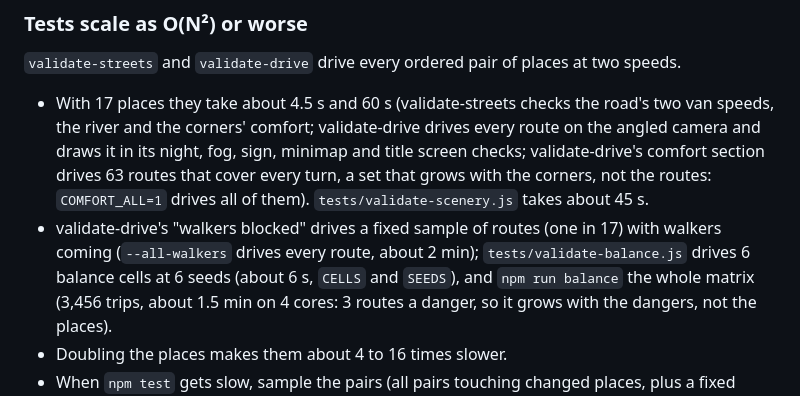
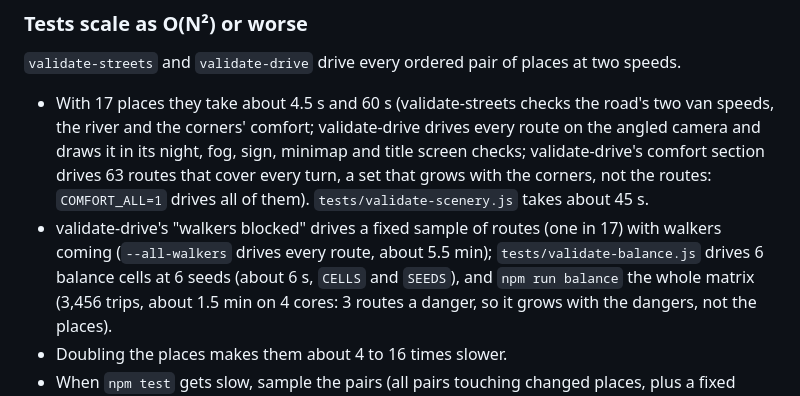
Before and after one commit to jwai324/Zombie-Survival-Reading, a Markdown page: docs/SCALING.md, the part around the change. GitHub-like rendering.

```diff
--- a/docs/SCALING.md
+++ b/docs/SCALING.md
@@ -111,7 +111,7 @@ scaling all assume it. `tests/validate-streets.js` also requires side streets in
   minimap and title screen checks; validate-drive's comfort section drives 63 routes that cover every turn, a set that grows with the corners,
   not the routes: `COMFORT_ALL=1` drives all of them). `tests/validate-scenery.js` takes about 45 s.
 - validate-drive's "walkers blocked" drives a fixed sample of routes (one in 17) with walkers coming
-  (`--all-walkers` drives every route, about 2 min); `tests/validate-balance.js` drives 6 balance cells at 6 seeds
+  (`--all-walkers` drives every route, about 5.5 min); `tests/validate-balance.js` drives 6 balance cells at 6 seeds
   (about 6 s, `CELLS` and `SEEDS`), and `npm run balance` the whole matrix (3,456 trips, about 1.5 min on 4 cores:
   3 routes a danger, so it grows with the dangers, not the places).
 - Doubling the places makes them about 4 to 16 times slower.
```
Also changed, not shown: DESIGN.md (+2 -1 lines).
